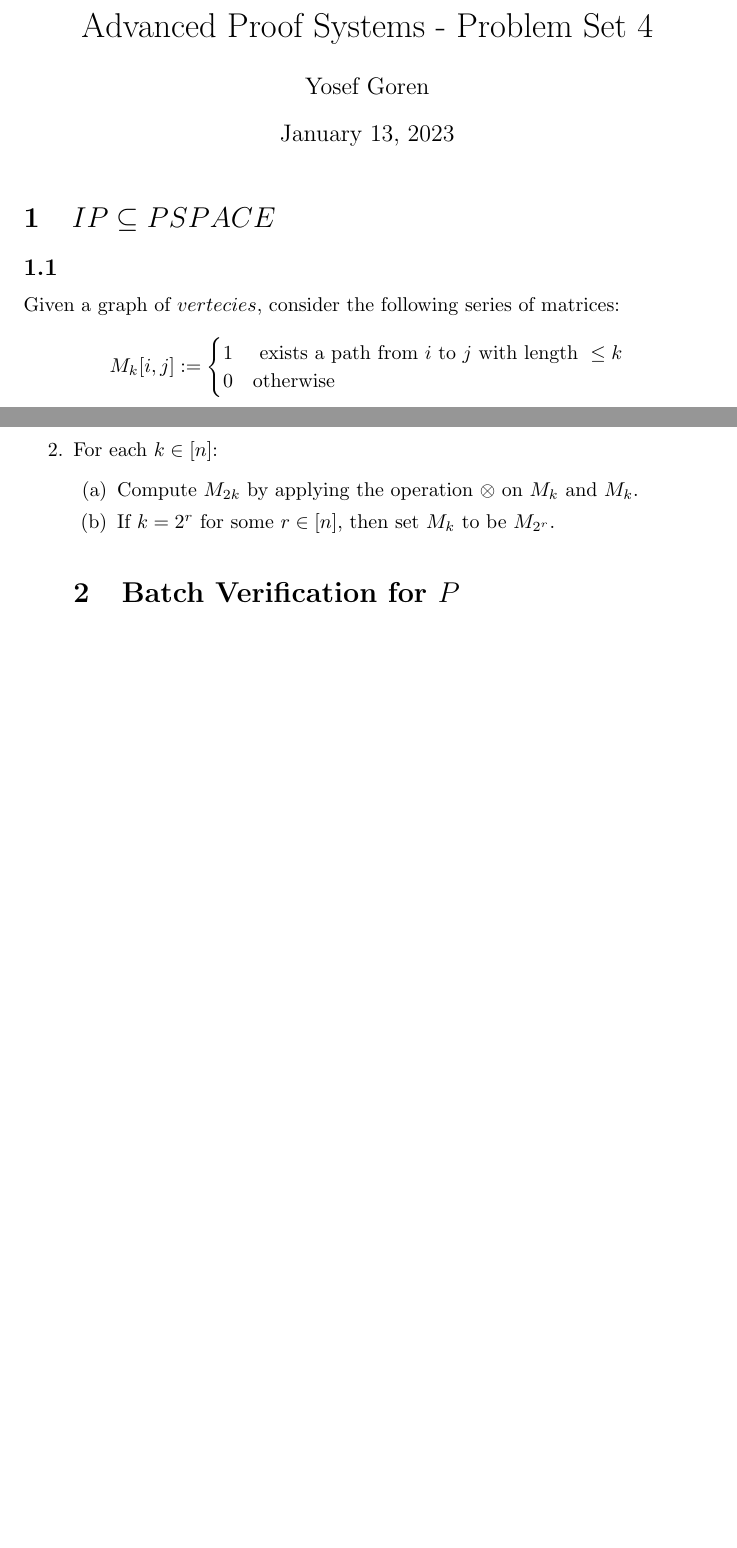
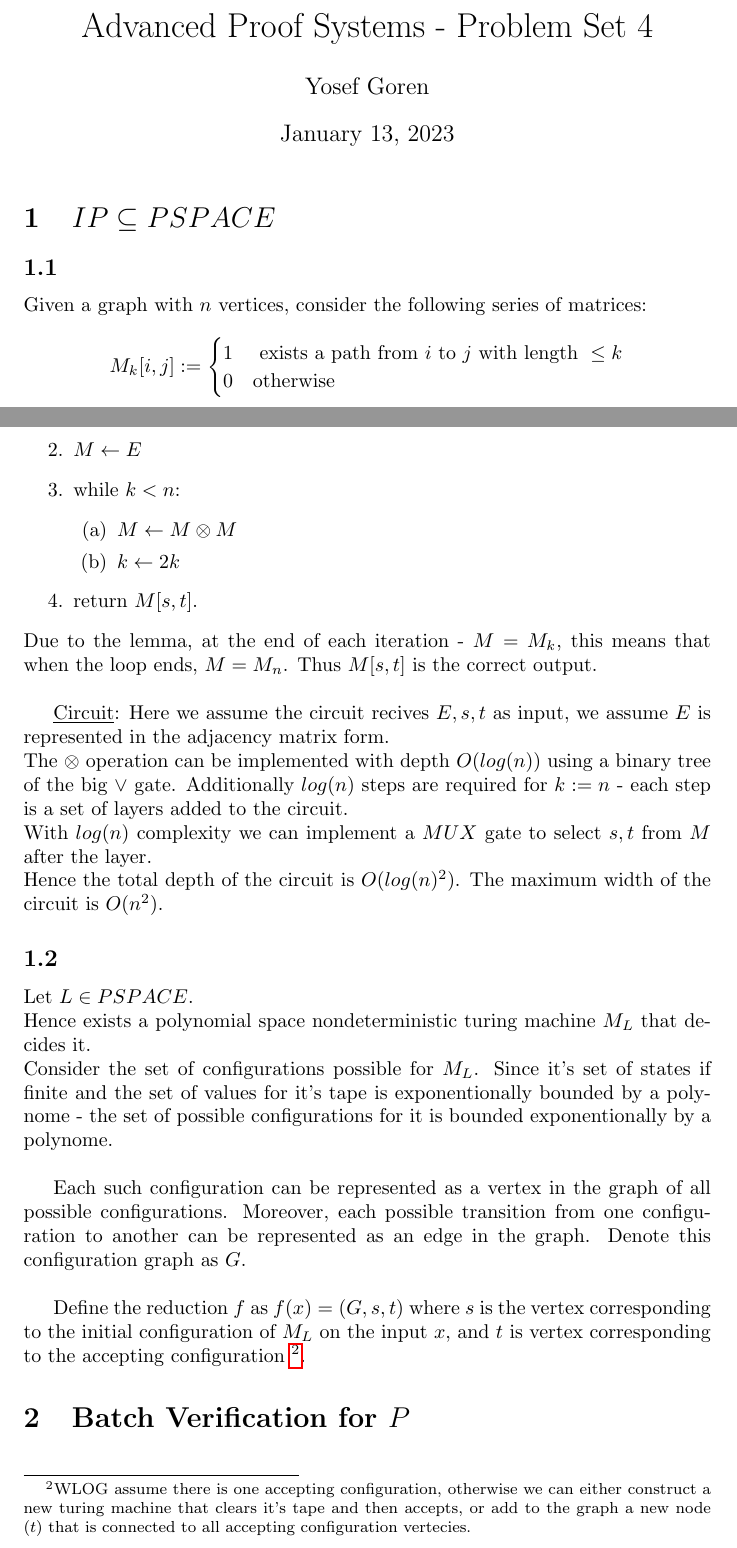
Before and after one commit to yosefgoren/Advanced-Proof-Systems-236607, a LaTeX problem sheet (Homework_4/main.tex, which reads Homework_4/q1.tex): two parts of pages 1 and 2 of 2, joined at a grey line, cut so that both start at the same text, the shorter picture padded with empty space. Compiled offline with pdfLaTeX.

Commit message:
added hw5:q1.2

```diff
--- a/Homework_4/q1.tex
+++ b/Homework_4/q1.tex
@@ -1,5 +1,5 @@
 \subsection{}
-Given a graph of $vertecies$,
+Given a graph with $n$ vertices,
 consider the following series of matrices:\\
 \[
 	M_k[i,j]:=
@@ -33,9 +33,54 @@ Finally we have that $M_{k}\otimes M_{k}=M_{2k}$.\\
 \underline{Algorithm}:
 The algorithm which the circuit will follow is as follows:\\
 \begin{enumerate}
-	\item Initialize $M_1$ to be the adjacency matrix of the graph.
-	\item For each $k\in[n]$:
-\begin{enumerate}
-	\item Compute $M_{2k}$ by applying the operation $\otimes$ on $M_k$ and $M_k$.
-	\item If $k=2^r$ for some $r\in[n]$, then set $M_k$ to be $M_{2^r}$.
+	\item $k\leftarrow 1$
+	\item $M\leftarrow E$
+	\item while $k<n$:
+	\begin{enumerate}
+		\item $M\leftarrow M\otimes M$
+		\item $k\leftarrow 2k$
+	\end{enumerate}
+	\item return $M[s,t]$.
 \end{enumerate}
+Due to the lemma, at the end of each iteration - $M=M_k$,
+this means that when the loop ends, $M=M_n$.
+Thus $M[s,t]$ is the correct output.\\
+
+\underline{Circuit}:
+Here we assume the circuit recives $E,s,t$ as input, we assume $E$ is represented
+in the adjacency matrix form.\\
+The $\otimes$ operation can be implemented with depth $O(log(n))$
+using a binary tree of the big $\vee$ gate.
+Additionally $log(n)$ steps are required for $k:=n$ - each step
+is a set of layers added to the circuit.\\
+With $log(n)$ complexity we can implement a $MUX$ gate
+to select $s,t$ from $M$ after the layer.\\
+Hence the total depth of the circuit is $O(log(n)^2)$.
+The maximum width of the circuit is $O(n^2)$.
+
+\subsection{}
+Let $L\in PSPACE$.\\
+Hence exists a polynomial space nondeterministic turing machine $M_L$ that decides it.\\
+Consider the set of configurations possible for $M_L$.
+Since it's set of states if finite and the set of values for
+it's tape is exponentionally bounded by a polynome -
+the set of possible configurations for it is bounded
+exponentionally by a polynome.\\
+
+Each such configuration can be represented as a vertex
+in the graph of all possible configurations.
+Moreover, each possible transition from one configuration to another
+can be represented as an edge in the graph.
+Denote this configuration graph as $G$.\\
+
+Define the reduction $f$ as $f(x)=(G, s, t)$
+where $s$ is the vertex corresponding to the initial
+configuration of $M_L$ on the input $x$, and $t$
+is vertex corresponding to the accepting configuration
+\footnote{
+	WLOG assume there is one accepting configuration,
+	otherwise we can either construct a new turing
+	machine that clears it's tape and then accepts,
+	or add to the graph a new node ($t$) that
+	is connected to all accepting configuration vertecies.
+}.
```
Also changed, not shown: Homework_4/main.pdf.
